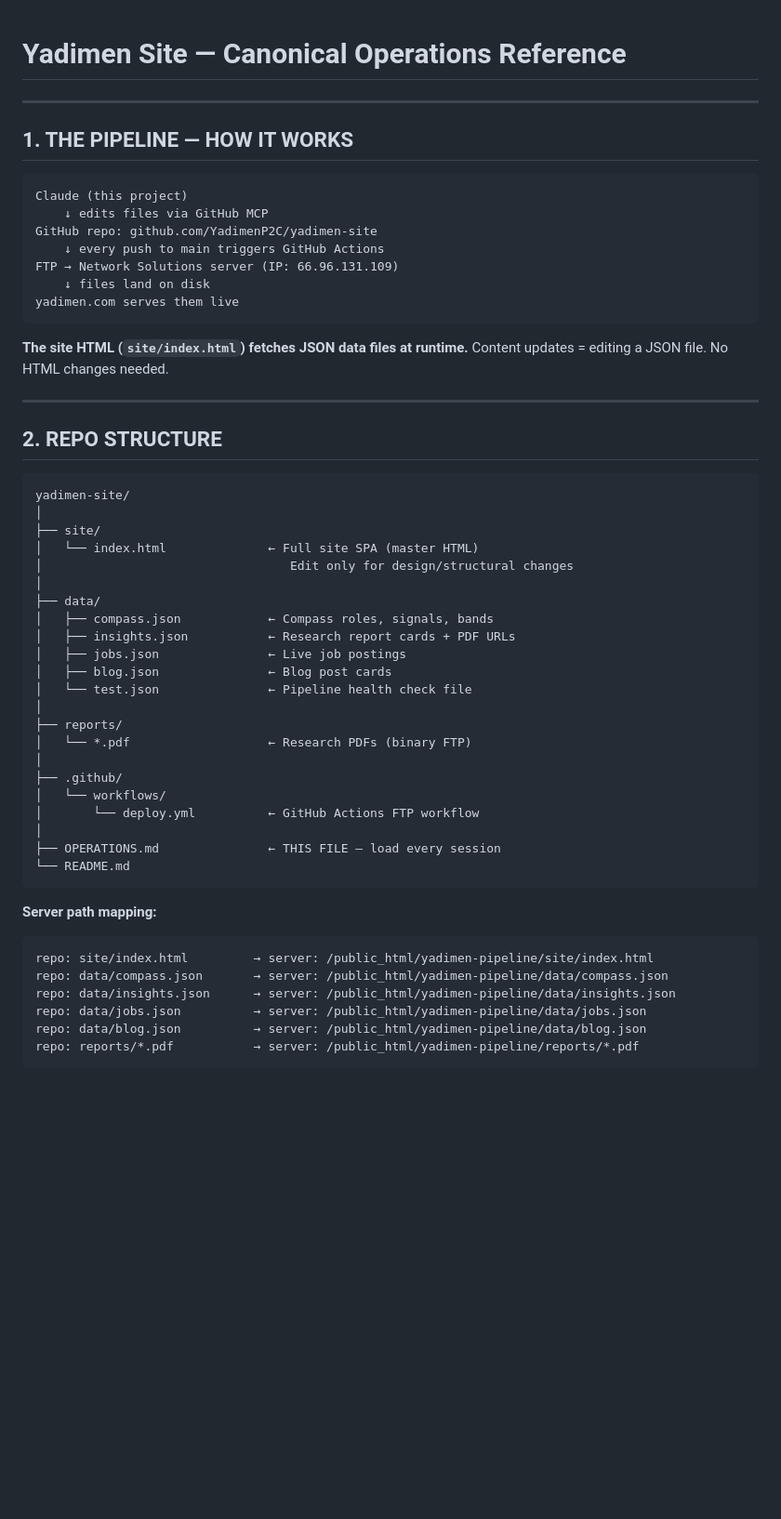
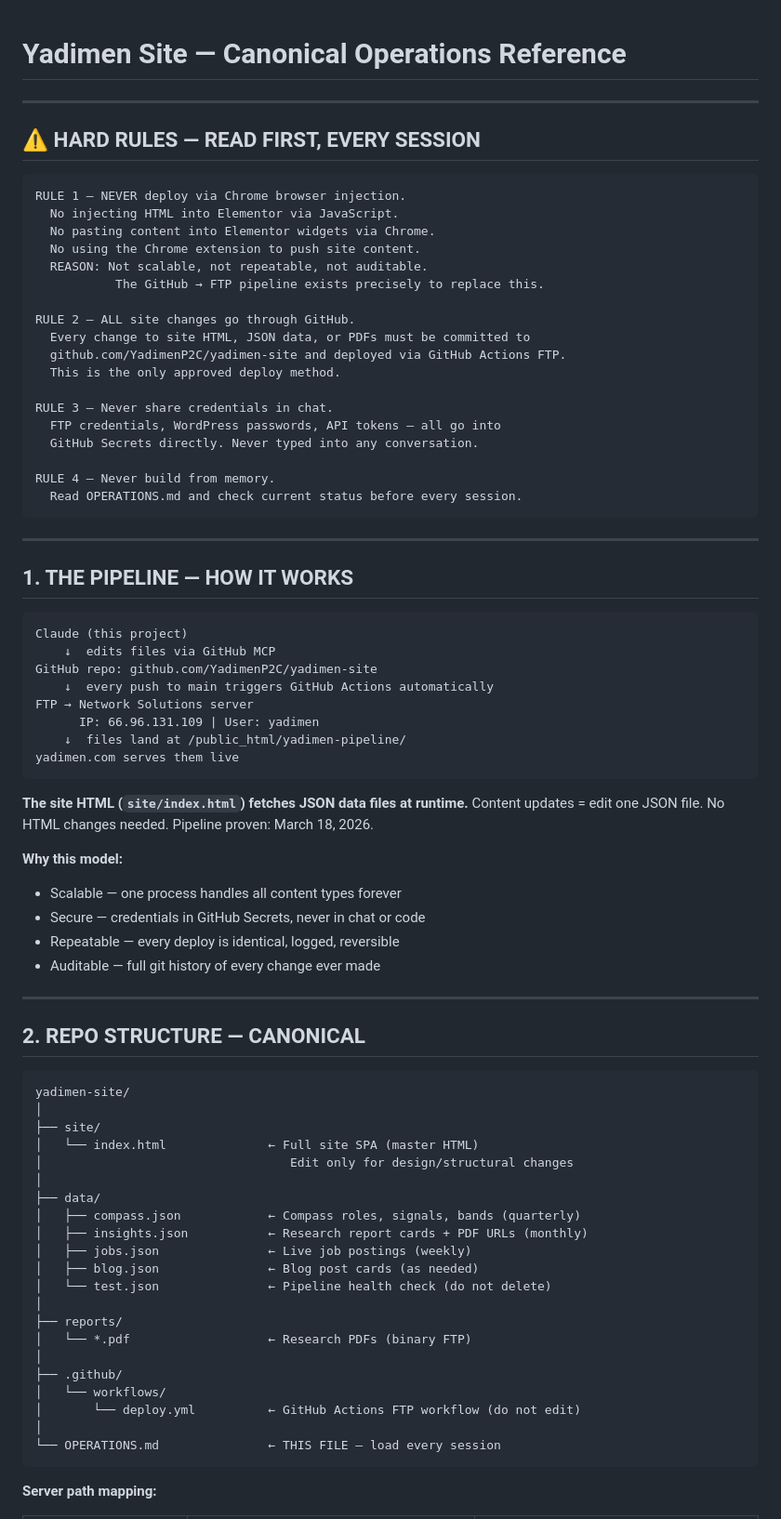
Before and after one commit to YadimenP2C/yadimen-site, a Markdown page: OPERATIONS.md, the part around one of its changes. Shown at 93% size. GitHub-like rendering; blank space fills up the shorter version.

Commit message:
ops: add hard rule — never deploy via Chrome injection, pipeline only

````diff
--- a/OPERATIONS.md
+++ b/OPERATIONS.md
@@ -1,13 +1,49 @@
 # Yadimen Site — Canonical Operations Reference
 
 <!--
-VERSION: 1.0
+FILE: OPERATIONS.md
+VERSION: 1.1
 DATE: March 2026
 STATUS: CANONICAL — load this at the start of every session
-PURPOSE: Single reference for all site operations. Defines repo structure,
-  deploy pipeline, content refresh workflow, and BAU operations.
-  Supersedes all previous deployment protocols.
+PURPOSE: Single master reference for all yadimen.com site operations.
+  Defines repo structure, deploy pipeline, content refresh workflow, BAU operations.
+SUPERSEDES:
+  - yadimen-web-portal-context-v2.md §5 (Chrome deploy protocol)
+  - yadimen-build-plan-v1.md Sprint 0 deploy steps
+  - yadimen-build-plan-v1.md Sprint 3 (WP Job Manager)
+  - yadimen-build-plan-v1.md Sprint 5 (Insights CPT)
+  - Decisions D7/D8/D9/D10 in build plan
+LOADS ALONGSIDE:
+  - yadimen-web-portal-context-v2.md (site structure, WP post IDs, sensitivity)
+  - yadimen-portal-theme-v1.md (design tokens, typography, colour palette)
+  - yadimen-site-spec-v1.md (page specifications, persona map)
+  - Compass-Sensitivity-Audit.md (sensitivity classification)
 -->
+
+---
+
+## ⚠️ HARD RULES — READ FIRST, EVERY SESSION
+
+```
+RULE 1 — NEVER deploy via Chrome browser injection.
+  No injecting HTML into Elementor via JavaScript.
+  No pasting content into Elementor widgets via Chrome.
+  No using the Chrome extension to push site content.
+  REASON: Not scalable, not repeatable, not auditable.
+           The GitHub → FTP pipeline exists precisely to replace this.
+
+RULE 2 — ALL site changes go through GitHub.
+  Every change to site HTML, JSON data, or PDFs must be committed to
+  github.com/YadimenP2C/yadimen-site and deployed via GitHub Actions FTP.
+  This is the only approved deploy method.
+
+RULE 3 — Never share credentials in chat.
+  FTP credentials, WordPress passwords, API tokens — all go into
+  GitHub Secrets directly. Never typed into any conversation.
+
+RULE 4 — Never build from memory.
+  Read OPERATIONS.md and check current status before every session.
+```
 
 ---
 
@@ -15,20 +51,28 @@ PURPOSE: Single reference for all site operations. Defines repo structure,
 
 ```
 Claude (this project)
-    ↓ edits files via GitHub MCP
+    ↓  edits files via GitHub MCP
 GitHub repo: github.com/YadimenP2C/yadimen-site
-    ↓ every push to main triggers GitHub Actions
-FTP → Network Solutions server (IP: 66.96.131.109)
-    ↓ files land on disk
+    ↓  every push to main triggers GitHub Actions automatically
+FTP → Network Solutions server
+      IP: 66.96.131.109 | User: yadimen
+    ↓  files land at /public_html/yadimen-pipeline/
 yadimen.com serves them live
 ```
 
 **The site HTML (`site/index.html`) fetches JSON data files at runtime.**
-Content updates = editing a JSON file. No HTML changes needed.
+Content updates = edit one JSON file. No HTML changes needed.
+Pipeline proven: March 18, 2026.
+
+**Why this model:**
+- Scalable — one process handles all content types forever
+- Secure — credentials in GitHub Secrets, never in chat or code
+- Repeatable — every deploy is identical, logged, reversible
+- Auditable — full git history of every change ever made
 
 ---
 
-## 2. REPO STRUCTURE
+## 2. REPO STRUCTURE — CANONICAL
 
 ```
 yadimen-site/
@@ -38,30 +82,21 @@ yadimen-site/
 │                                  Edit only for design/structural changes
 │
 ├── data/
-│   ├── compass.json            ← Compass roles, signals, bands
-│   ├── insights.json           ← Research report cards + PDF URLs
-│   ├── jobs.json               ← Live job postings
-│   ├── blog.json               ← Blog post cards
-│   └── test.json               ← Pipeline health check file
+│   ├── compass.json            ← Compass roles, signals, bands (quarterly)
+│   ├── insights.json           ← Research report cards + PDF URLs (monthly)
+│   ├── jobs.json               ← Live job postings (weekly)
+│   ├── blog.json               ← Blog post cards (as needed)
+│   └── test.json               ← Pipeline health check (do not delete)
 │
 ├── reports/
 │   └── *.pdf                   ← Research PDFs (binary FTP)
 │
 ├── .github/
 │   └── workflows/
-│       └── deploy.yml          ← GitHub Actions FTP workflow
+│       └── deploy.yml          ← GitHub Actions FTP workflow (do not edit)
 │
-├── OPERATIONS.md               ← THIS FILE — load every session
-└── README.md
+└── OPERATIONS.md               ← THIS FILE — load every session
 ```
 
 **Server path mapping:**
-```
-repo: site/index.html         → server: /public_html/yadimen-pipeline/site/index.html
-repo: data/compass.json       → server: /public_html/yadimen-pipeline/data/compass.json
-repo: data/insights.json      → server: /public_html/yadimen-pipeline/data/insights.json
-repo: data/jobs.json          → server: /public_html/yadimen-pipeline/data/jobs.json
-repo: data/blog.json          → server: /public_html/yadimen-pipeline/data/blog.json
-repo: reports/*.pdf           → server: /public_html/yadimen-pipeline/reports/*.pdf
-```
 
````
Also changed, not shown: other parts of OPERATIONS.md (+194 -198 lines).
